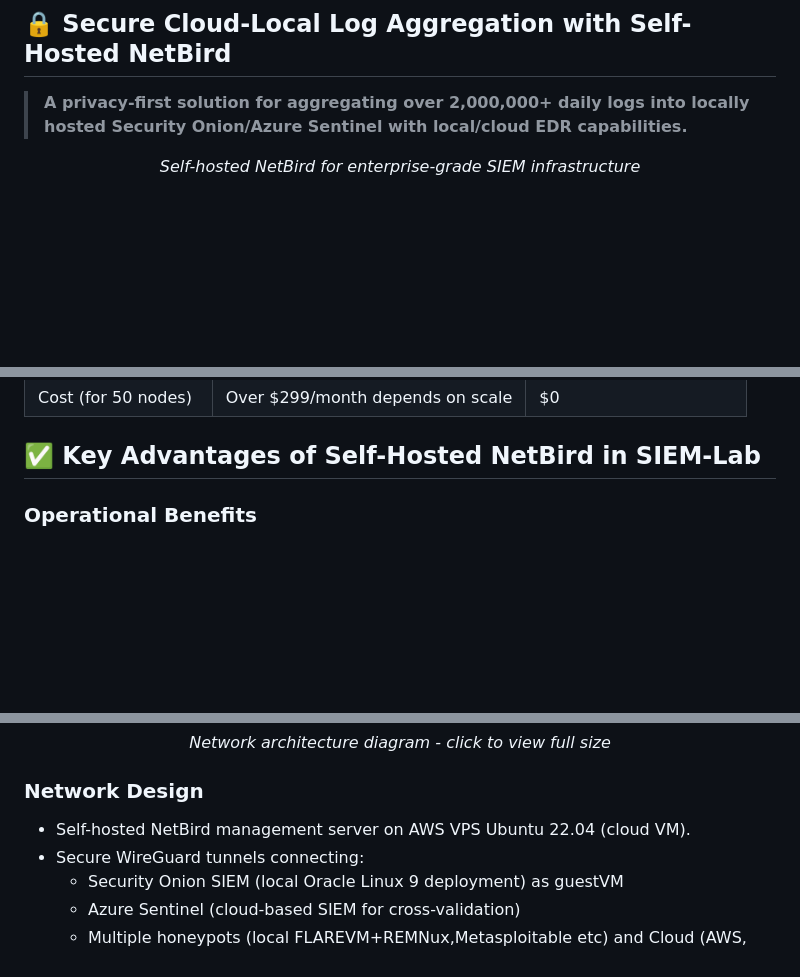
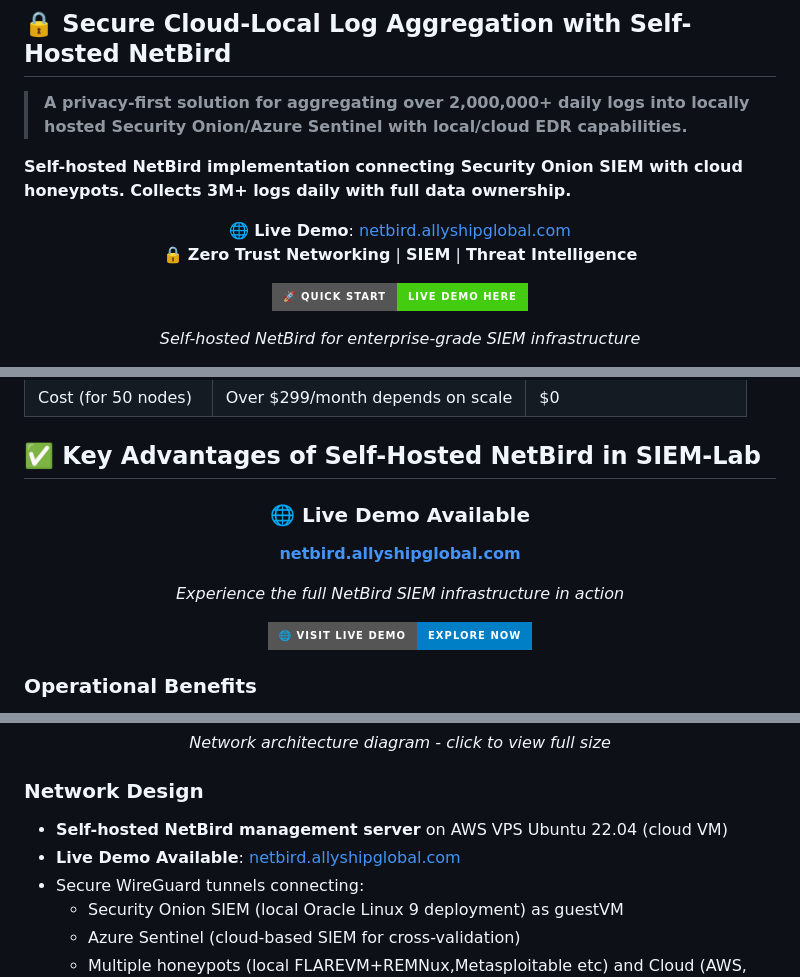
Before and after one commit to robertpreshyl/netbird-cloud-local-siem, a Markdown page: README.md, 3 parts joined by grey strips. Drawn GitHub-style; badges without logos; blank space fills up the shorter version.

Commit message:
feat: add live demo website and enhance project description
- Add netbird.allyshipglobal.com live demo website
- Include website badge in header badges
- Add live demo section with call-to-action button
- Enhance project description with live demo information
- Add quick start button for easy access to live demo
- Make repository more professional with live infrastructure showcase

```diff
--- a/README.md
+++ b/README.md
@@ -15,6 +16,17 @@
 ## 🔒 Secure Cloud-Local Log Aggregation with Self-Hosted NetBird
 
 > **A privacy-first solution for aggregating over 2,000,000+ daily logs into locally hosted Security Onion/Azure Sentinel with local/cloud EDR capabilities.**
+
+**Self-hosted NetBird implementation connecting Security Onion SIEM with cloud honeypots. Collects 3M+ logs daily with full data ownership.**
+
+<div align="center">
+
+🌐 **Live Demo**: [netbird.allyshipglobal.com](https://netbird.allyshipglobal.com)
+🔒 **Zero Trust Networking** | **SIEM** | **Threat Intelligence**
+
+[![Quick Demo](https://img.shields.io/badge/🚀%20Quick%20Start-Live%20Demo%20Here-brightgreen?style=for-the-badge&logo=rocket)](https://netbird.allyshipglobal.com)
+
+</div>
 
 <div align="center">
 
@@ -50,6 +62,18 @@
 | Cost (for 50 nodes) | Over $299/month depends on scale | $0 |
 
 ## ✅ Key Advantages of Self-Hosted NetBird in SIEM-Lab
+
+<div align="center">
+
+### 🌐 **Live Demo Available**
+
+**[netbird.allyshipglobal.com](https://netbird.allyshipglobal.com)**
+
+*Experience the full NetBird SIEM infrastructure in action*
+
+[![Visit Demo](https://img.shields.io/badge/🌐%20Visit%20Live%20Demo-Explore%20Now-blue?style=for-the-badge)](https://netbird.allyshipglobal.com)
+
+</div>
 
 ### Operational Benefits
 - **No vendor lock-in**: Full control over the entire infrastructure
@@ -94,7 +118,8 @@ graph TB
 </div>
 
 ### Network Design
-- Self-hosted NetBird management server on AWS VPS Ubuntu 22.04 (cloud VM).
+- **Self-hosted NetBird management server** on AWS VPS Ubuntu 22.04 (cloud VM)
+- **Live Demo Available**: [netbird.allyshipglobal.com](https://netbird.allyshipglobal.com)
 - Secure WireGuard tunnels connecting:
   - Security Onion SIEM (local Oracle Linux 9 deployment) as guestVM
   - Azure Sentinel (cloud-based SIEM for cross-validation)
```
Also changed, not shown: other parts of README.md (+2 -1 lines).
